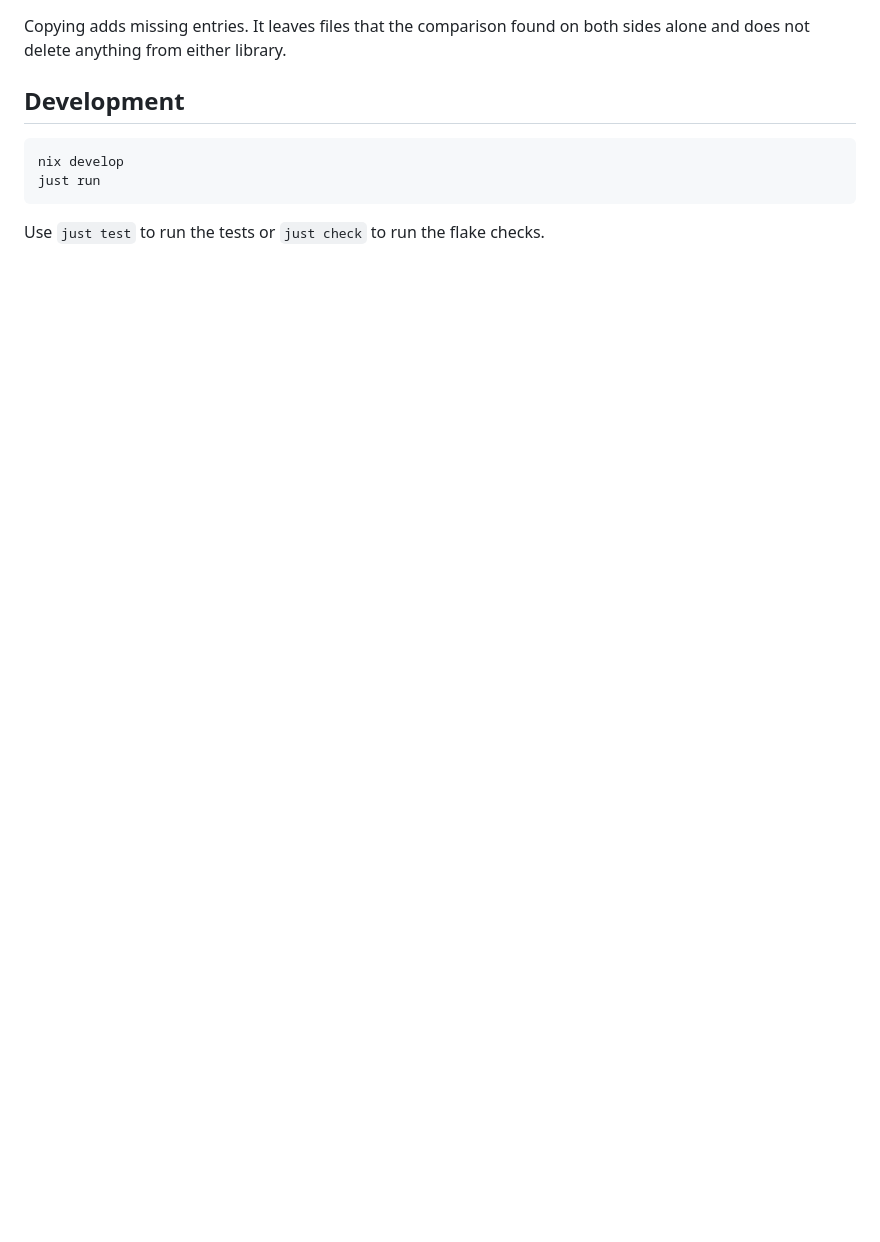
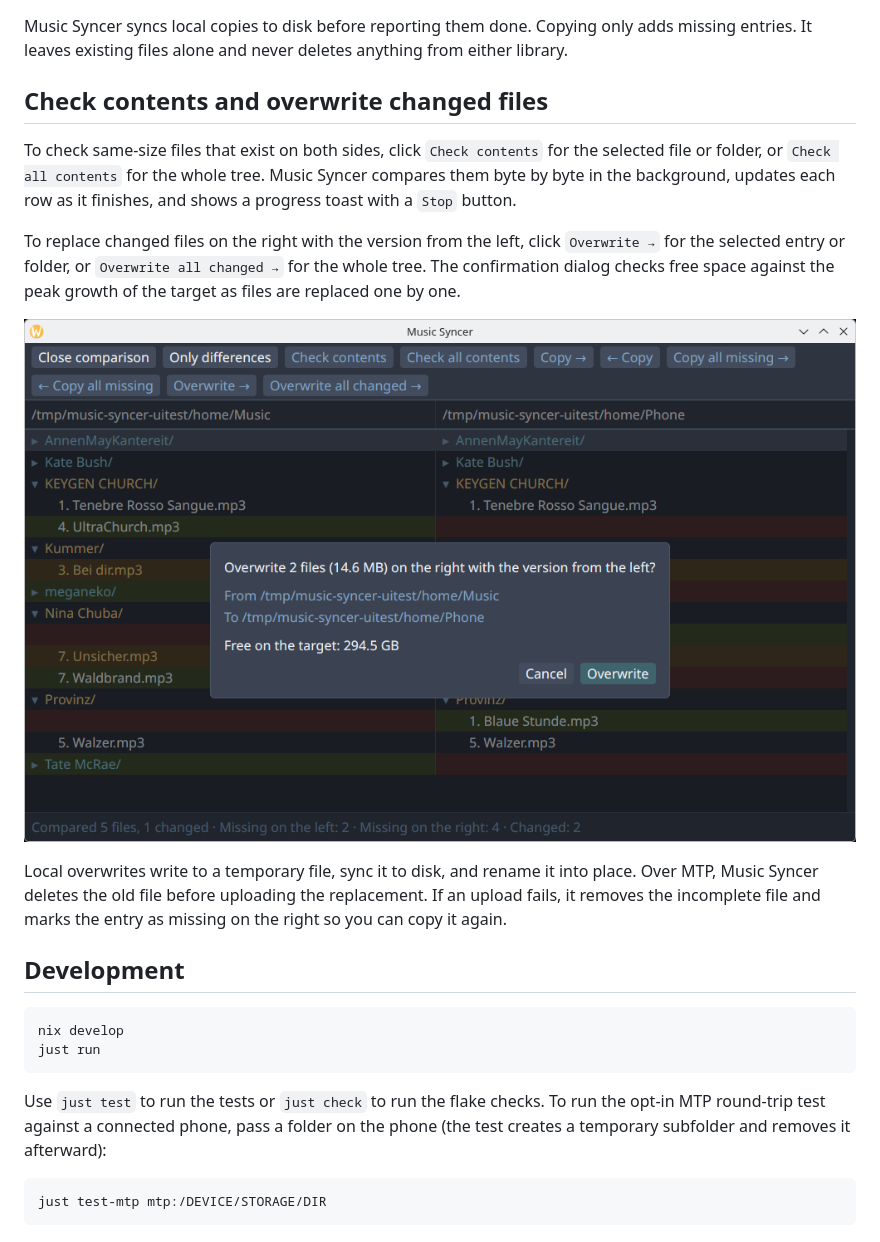
Before and after one commit to Quik95/music-syncer, a Markdown page: README.md, the part around one of its changes. Drawn GitHub-style; pictures changed too: docs/screenshots/overwrite-confirmation.png (added); blank space fills up the shorter version.

````diff
--- a/README.md
+++ b/README.md
@@ -36,7 +38,17 @@ Use `Copy →` or `← Copy` to copy the selected file or the missing items unde
 
 ![Confirmation dialog showing the source, destination, and size of a planned copy](docs/screenshots/copy-confirmation.png)
 
-Copying adds missing entries. It leaves files that the comparison found on both sides alone and does not delete anything from either library.
+Music Syncer syncs local copies to disk before reporting them done. Copying only adds missing entries. It leaves existing files alone and never deletes anything from either library.
+
+## Check contents and overwrite changed files
+
+To check same-size files that exist on both sides, click `Check contents` for the selected file or folder, or `Check all contents` for the whole tree. Music Syncer compares them byte by byte in the background, updates each row as it finishes, and shows a progress toast with a `Stop` button.
+
+To replace changed files on the right with the version from the left, click `Overwrite →` for the selected entry or folder, or `Overwrite all changed →` for the whole tree. The confirmation dialog checks free space against the peak growth of the target as files are replaced one by one.
+
+![Confirmation dialog for overwriting changed files on the right after checking contents](docs/screenshots/overwrite-confirmation.png)
+
+Local overwrites write to a temporary file, sync it to disk, and rename it into place. Over MTP, Music Syncer deletes the old file before uploading the replacement. If an upload fails, it removes the incomplete file and marks the entry as missing on the right so you can copy it again.
 
 ## Development
 
@@ -45,4 +57,8 @@ nix develop
 just run
 ```
 
-Use `just test` to run the tests or `just check` to run the flake checks.
+Use `just test` to run the tests or `just check` to run the flake checks. To run the opt-in MTP round-trip test against a connected phone, pass a folder on the phone (the test creates a temporary subfolder and removes it afterward):
+
+```sh
+just test-mtp mtp:/DEVICE/STORAGE/DIR
+```
````
Also changed, not shown: other parts of README.md (+7 -5 lines), docs/screenshots/browser.png, docs/screenshots/comparison.png, docs/screenshots/copy-confirmation.png.
